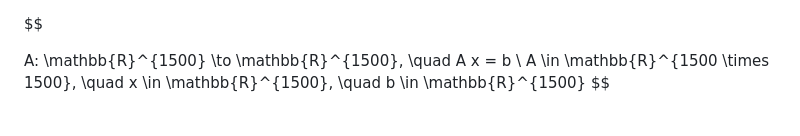
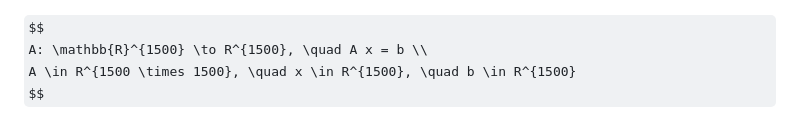
Before and after one commit to VIA-s-acc/Polus, a Markdown page: README.md, the part around the change. Drawn GitHub-style; some formulas as TeX source.

Commit message:
Fix LaTeX formatting in README.md for matrix dimensions

```diff
--- a/README.md
+++ b/README.md
@@ -108,7 +108,6 @@ A graph showing the acceleration of the program as a function of the number of p
 ![acceleration](Graph/Figure_1.png)
 
 $$
-
-A: \mathbb{R}^{1500} \to \mathbb{R}^{1500}, \quad A x = b \\
-A \in \mathbb{R}^{1500 \times 1500}, \quad x \in \mathbb{R}^{1500}, \quad b \in \mathbb{R}^{1500}
+A: \mathbb{R}^{1500} \to R^{1500}, \quad A x = b \\
+A \in R^{1500 \times 1500}, \quad x \in R^{1500}, \quad b \in R^{1500}
 $$
```
